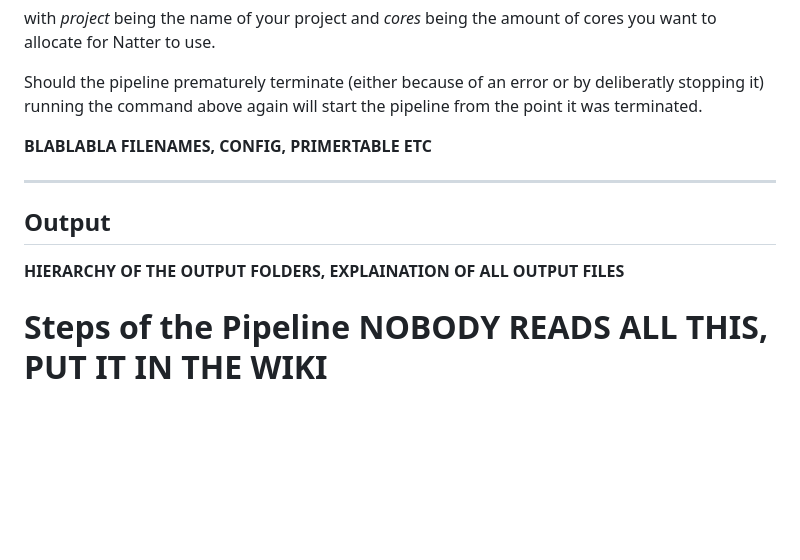
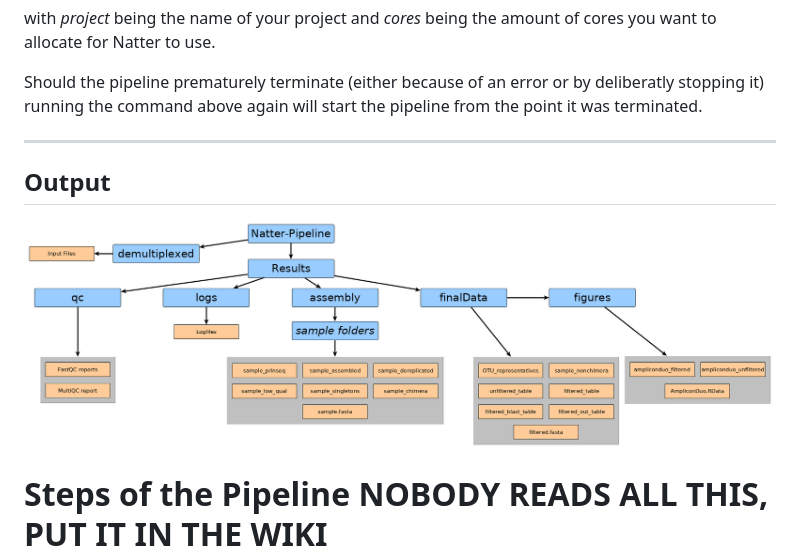
Before and after one commit to MW55/Natrix, a Markdown page: README.md, the part around the change printed below. Rendered like a GitHub page; pictures changed too: documentation/images/output.png (added); blank space fills up the shorter version.

Commit message:
more documentation

```diff
--- a/README.md
+++ b/README.md
@@ -128,14 +129,14 @@ with *project* being the name of your project and *cores* being the amount of co
 
 Should the pipeline prematurely terminate (either because of an error or by deliberatly stopping it) running the command above again will start the pipeline from the point it was terminated.
 
-
-**BLABLABLA FILENAMES, CONFIG, PRIMERTABLE ETC**
-
 ---
 
 ## Output
 
-**HIERARCHY OF THE OUTPUT FOLDERS, EXPLAINATION OF ALL OUTPUT FILES**
+<p align="center">
+<img src="documentation/images/output.png" alt="split_sample" width="800"/>
+</p>
+
 
 # Steps of the Pipeline **NOBODY READS ALL THIS, PUT IT IN THE WIKI**
 ## Initial demultiplexing
```
Also changed, not shown: other parts of README.md (+1 -0 lines), 2 other files.
